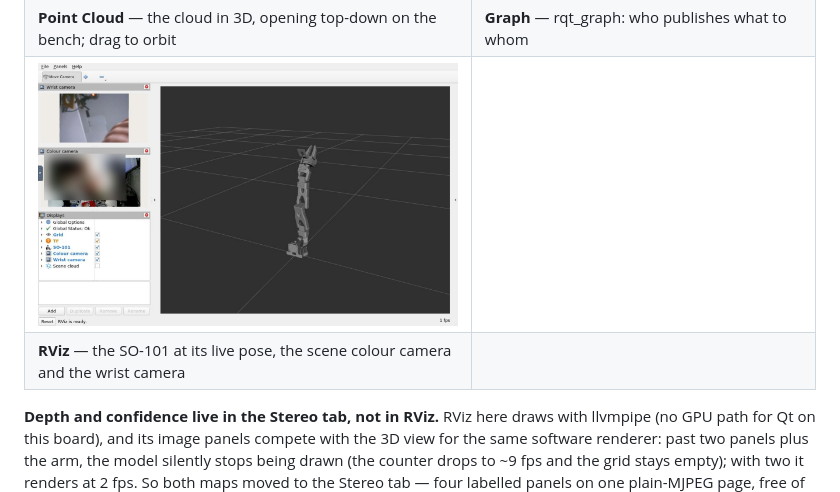
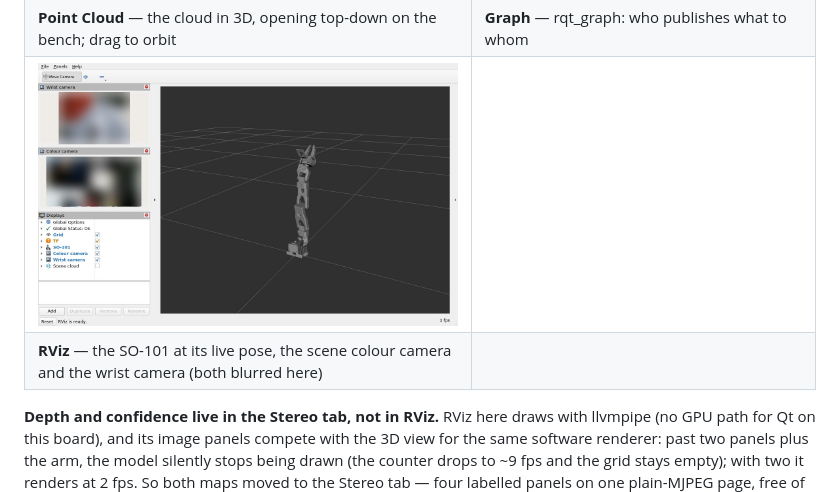
Before and after one commit to kamalimiquel/Jetson-SO100-OAK-ROS2, a Markdown page: README.md, the part around the change. Drawn GitHub-style; pictures changed too: docs/web-rviz.jpg.

Commit message:
docs(figure): new RViz capture for the README, both camera images blurred
Captured over X11 (import -window root) instead of the VNC tab, which avoids the browser and the
tab's stop-on-hide beacon. Shows the two panels working — the scene colour camera and the wrist
camera, which now actually looks at the jaws — the arm at its live pose, Global Status Ok, and the
Displays list with both Image displays enabled. Both camera images are blurred, as the repo's rule
for photos of people asks.

```diff
--- a/README.md
+++ b/README.md
@@ -392,7 +392,7 @@ What each tab actually looks like, captured on the bench (2026-11-10):
 | ![Point Cloud tab](docs/web-pointcloud.jpg) | ![Graph tab](docs/web-graph.jpg) |
 | **Point Cloud** — the cloud in 3D, opening top-down on the bench; drag to orbit | **Graph** — rqt_graph: who publishes what to whom |
 | ![RViz tab](docs/web-rviz.jpg) | |
-| **RViz** — the SO-101 at its live pose, the scene colour camera and the wrist camera | |
+| **RViz** — the SO-101 at its live pose, the scene colour camera and the wrist camera (both blurred here) | |
 
 **Depth and confidence live in the Stereo tab, not in RViz.** RViz here draws with llvmpipe (no
 GPU path for Qt on this board), and its image panels compete with the 3D view for the same
```
Also changed, not shown: 1 other file.
